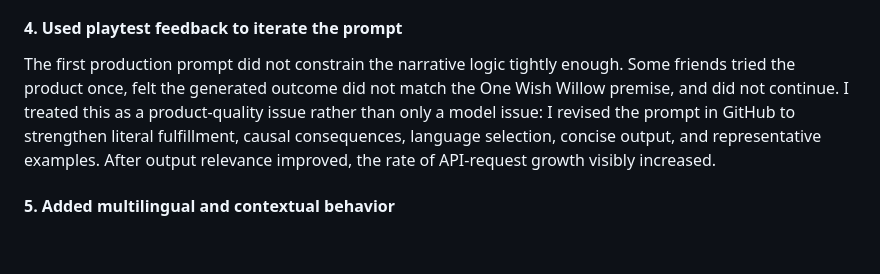
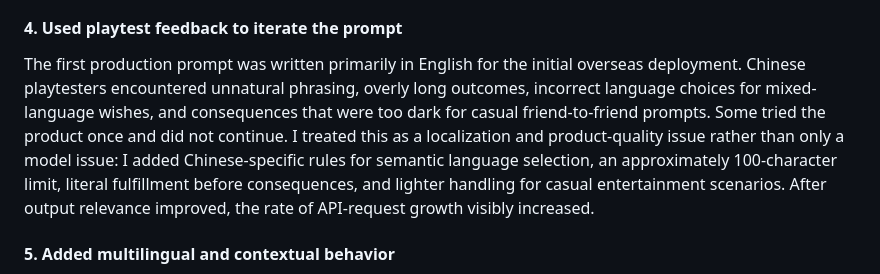
Before and after one commit to Laceyxinx/One-wish-willow, a Markdown page: docs/PRODUCT_CASE_STUDY.md, the part around the change. GitHub-like rendering; blank space fills up the shorter version.

Commit message:
docs: expand prompt localization case study

```diff
--- a/docs/PRODUCT_CASE_STUDY.md
+++ b/docs/PRODUCT_CASE_STUDY.md
@@ -39,7 +39,7 @@ I integrated DeepSeek `deepseek-v4-flash` and designed the prompt behavior to fi
 
 #### 4. Used playtest feedback to iterate the prompt
 
-The first production prompt did not constrain the narrative logic tightly enough. Some friends tried the product once, felt the generated outcome did not match the One Wish Willow premise, and did not continue. I treated this as a product-quality issue rather than only a model issue: I revised the prompt in GitHub to strengthen literal fulfillment, causal consequences, language selection, concise output, and representative examples. After output relevance improved, the rate of API-request growth visibly increased.
+The first production prompt was written primarily in English for the initial overseas deployment. Chinese playtesters encountered unnatural phrasing, overly long outcomes, incorrect language choices for mixed-language wishes, and consequences that were too dark for casual friend-to-friend prompts. Some tried the product once and did not continue. I treated this as a localization and product-quality issue rather than only a model issue: I added Chinese-specific rules for semantic language selection, an approximately 100-character limit, literal fulfillment before consequences, and lighter handling for casual entertainment scenarios. After output relevance improved, the rate of API-request growth visibly increased.
 
 #### 5. Added multilingual and contextual behavior
 
```
